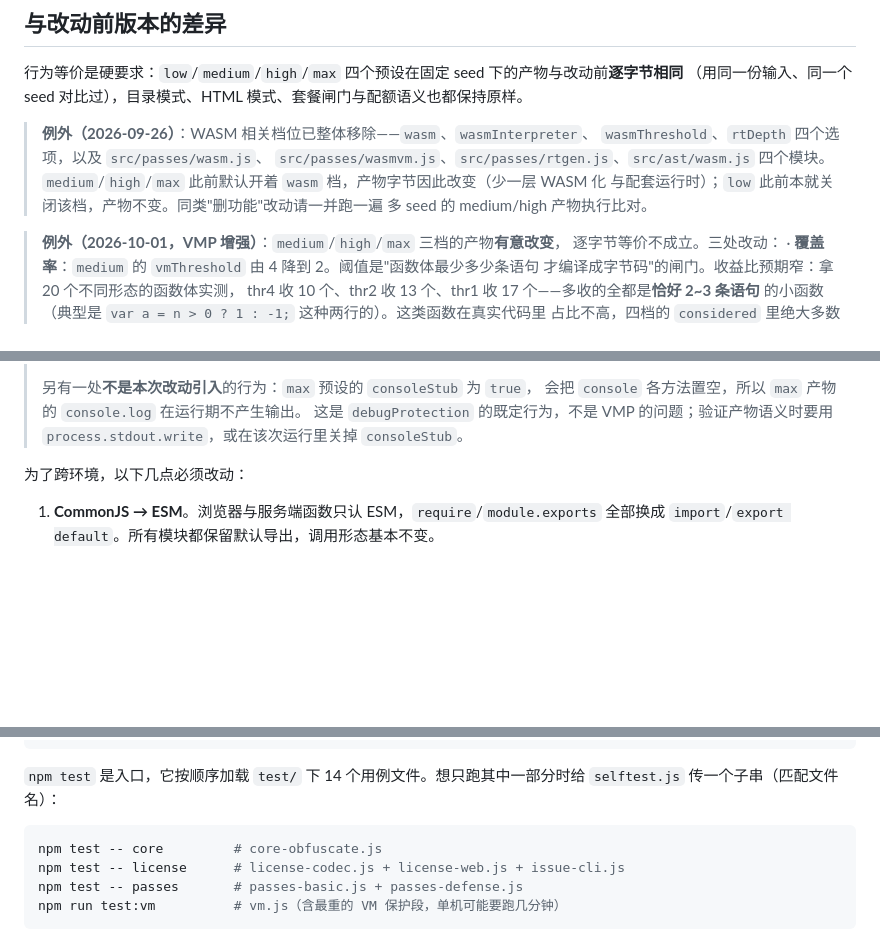
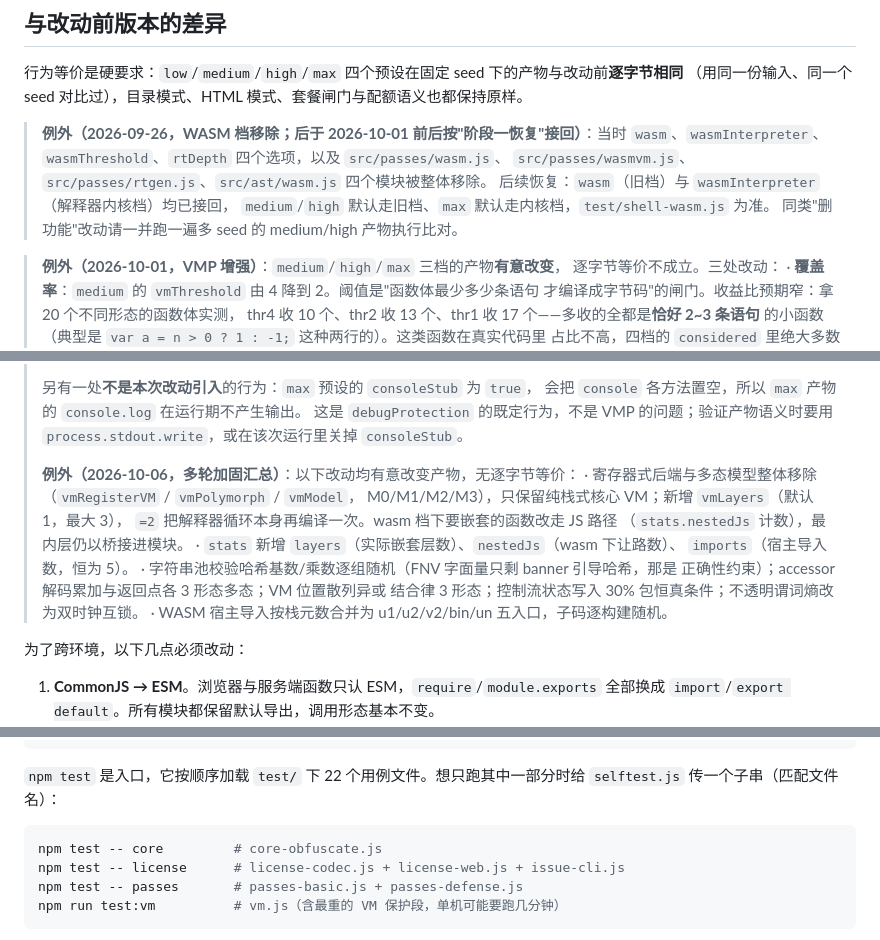
Before and after one commit to BaiLian3415/js-labyrinth, a Markdown page: README.md, 3 parts joined by grey strips. Rendered like a GitHub page; blank space fills up the shorter version.

Commit message:
docs: README补10月改动记录并修正过期WASM/用例数说明，AGENTS同步加固现状

````diff
--- a/README.md
+++ b/README.md
@@ -913,12 +913,12 @@ Web 标准代码。构建只复制 `src/` 与 `web/`，所以不需要任何排
 行为等价是硬要求：`low`/`medium`/`high`/`max` 四个预设在固定 seed 下的产物与改动前**逐字节相同**
 （用同一份输入、同一个 seed 对比过），目录模式、HTML 模式、套餐闸门与配额语义也都保持原样。
 
-> **例外（2026-09-26）**：WASM 相关档位已整体移除——`wasm`、`wasmInterpreter`、
-> `wasmThreshold`、`rtDepth` 四个选项，以及 `src/passes/wasm.js`、
-> `src/passes/wasmvm.js`、`src/passes/rtgen.js`、`src/ast/wasm.js` 四个模块。
-> `medium`/`high`/`max` 此前默认开着 `wasm` 档，产物字节因此改变（少一层 WASM 化
-> 与配套运行时）；`low` 此前本就关闭该档，产物不变。同类"删功能"改动请一并跑一遍
-> 多 seed 的 medium/high 产物执行比对。
+> **例外（2026-09-26，WASM 档移除；后于 2026-10-01 前后按"阶段一恢复"接回）**：当时
+> `wasm`、`wasmInterpreter`、`wasmThreshold`、`rtDepth` 四个选项，以及 `src/passes/wasm.js`、
+> `src/passes/wasmvm.js`、`src/passes/rtgen.js`、`src/ast/wasm.js` 四个模块被整体移除。
+> 后续恢复：`wasm`（旧档）与 `wasmInterpreter`（解释器内核档）均已接回，
+> `medium`/`high` 默认走旧档、`max` 默认走内核档，`test/shell-wasm.js` 为准。
+> 同类"删功能"改动请一并跑一遍多 seed 的 medium/high 产物执行比对。
 
 > **例外（2026-10-01，VMP 增强）**：`medium`/`high`/`max` 三档的产物**有意改变**，
 > 逐字节等价不成立。三处改动：
@@ -949,6 +949,18 @@ Web 标准代码。构建只复制 `src/` 与 `web/`，所以不需要任何排
 > 会把 `console` 各方法置空，所以 `max` 产物的 `console.log` 在运行期不产生输出。
 > 这是 `debugProtection` 的既定行为，不是 VMP 的问题；验证产物语义时要用
 > `process.stdout.write`，或在该次运行里关掉 `consoleStub`。
+>
+> **例外（2026-10-06，多轮加固汇总）**：以下改动均有意改变产物，无逐字节等价：
+>   · 寄存器式后端与多态模型整体移除（`vmRegisterVM` / `vmPolymorph` / `vmModel`，
+>     M0/M1/M2/M3），只保留纯栈式核心 VM；新增 `vmLayers`（默认 1，最大 3），
+>     `=2` 把解释器循环本身再编译一次。wasm 档下要嵌套的函数改走 JS 路径
+>     （`stats.nestedJs` 计数），最内层仍以桥接进模块。
+>   · `stats` 新增 `layers`（实际嵌套层数）、`nestedJs`（wasm 下让路数）、
+>     `imports`（宿主导入数，恒为 5）。
+>   · 字符串池校验哈希基数/乘数逐组随机（FNV 字面量只剩 banner 引导哈希，那是
+>     正确性约束）；accessor 解码累加与返回点各 3 形态多态；VM 位置散列异或
+>     结合律 3 形态；控制流状态写入 30% 包恒真条件；不透明谓词熵改为双时钟互锁。
+>   · WASM 宿主导入按栈元数合并为 u1/u2/v2/bin/un 五入口，子码逐构建随机。
 
 为了跨环境，以下几点必须改动：
 
@@ -989,7 +1001,7 @@ npm run build:web && npm run verify:enc  # 加密层端到端校验（对 dist
 npm run verify                           # 发布验证：打线上域名核对接口、资源与门控
 ```
 
-`npm test` 是入口，它按顺序加载 `test/` 下 14 个用例文件。想只跑其中一部分时给
+`npm test` 是入口，它按顺序加载 `test/` 下 22 个用例文件。想只跑其中一部分时给
 `selftest.js` 传一个子串（匹配文件名）：
 
 ```bash
````
Also changed, not shown: AGENTS.md (+12 -0 lines).
